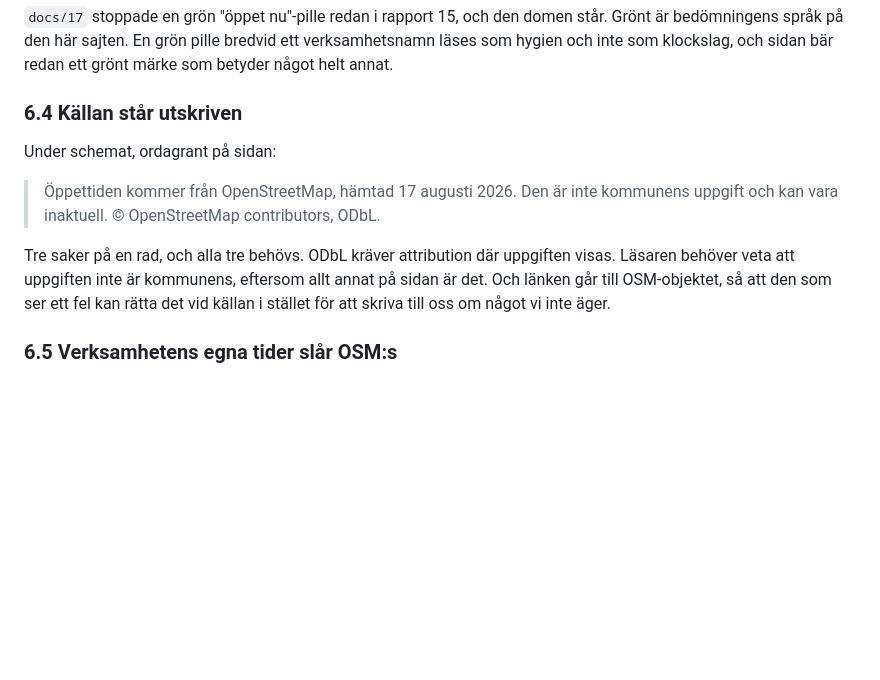
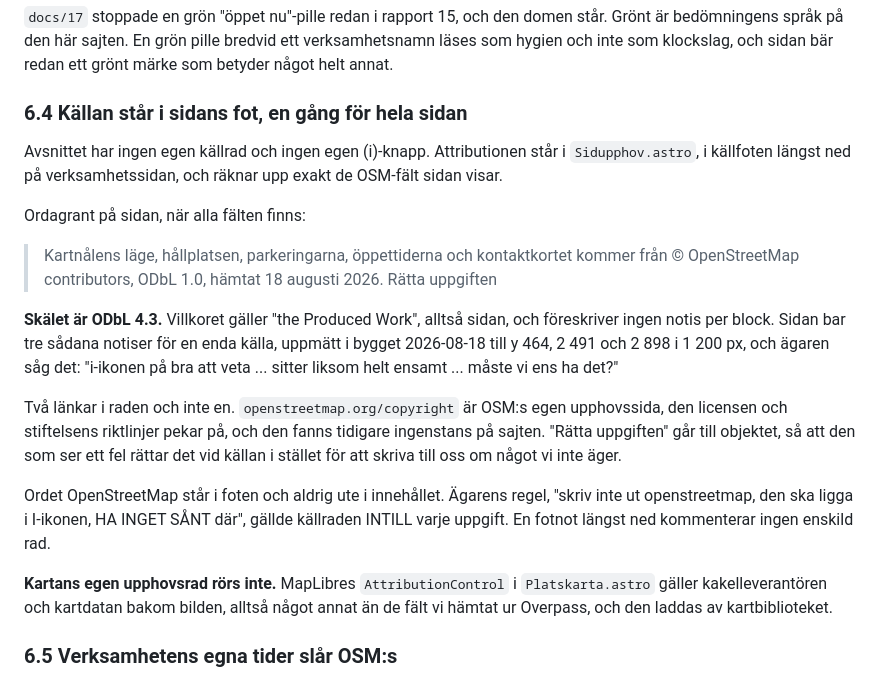
Before and after one commit to manserlandsson/prikko, a Markdown page: docs/33_oppettider.md, the part around the change. GitHub-like rendering; blank space fills up the shorter version.

```diff
--- a/docs/33_oppettider.md
+++ b/docs/33_oppettider.md
@@ -324,17 +324,38 @@ står. Grönt är bedömningens språk på den här sajten. En grön pille bredv
 verksamhetsnamn läses som hygien och inte som klockslag, och sidan bär redan ett
 grönt märke som betyder något helt annat.
 
-### 6.4 Källan står utskriven
+### 6.4 Källan står i sidans fot, en gång för hela sidan
 
-Under schemat, ordagrant på sidan:
+Avsnittet har ingen egen källrad och ingen egen (i)-knapp. Attributionen står i
+`Sidupphov.astro`, i källfoten längst ned på verksamhetssidan, och räknar upp
+exakt de OSM-fält sidan visar.
 
-> Öppettiden kommer från OpenStreetMap, hämtad 17 augusti 2026. Den är inte
-> kommunens uppgift och kan vara inaktuell. © OpenStreetMap contributors, ODbL.
+Ordagrant på sidan, när alla fälten finns:
 
-Tre saker på en rad, och alla tre behövs. ODbL kräver attribution där uppgiften
-visas. Läsaren behöver veta att uppgiften inte är kommunens, eftersom allt annat
-på sidan är det. Och länken går till OSM-objektet, så att den som ser ett fel kan
-rätta det vid källan i stället för att skriva till oss om något vi inte äger.
+> Kartnålens läge, hållplatsen, parkeringarna, öppettiderna och kontaktkortet
+> kommer från © OpenStreetMap contributors, ODbL 1.0, hämtat 18 augusti 2026.
+> Rätta uppgiften
+
+**Skälet är ODbL 4.3.** Villkoret gäller "the Produced Work", alltså sidan, och
+föreskriver ingen notis per block. Sidan bar tre sådana notiser för en enda
+källa, uppmätt i bygget 2026-08-18 till y 464, 2 491 och 2 898 i 1 200 px, och
+ägaren såg det: "i-ikonen på bra att veta ... sitter liksom helt ensamt ...
+måste vi ens ha det?"
+
+Två länkar i raden och inte en. `openstreetmap.org/copyright` är OSM:s egen
+upphovssida, den licensen och stiftelsens riktlinjer pekar på, och den fanns
+tidigare ingenstans på sajten. "Rätta uppgiften" går till objektet, så att den
+som ser ett fel rättar det vid källan i stället för att skriva till oss om
+något vi inte äger.
+
+Ordet OpenStreetMap står i foten och aldrig ute i innehållet. Ägarens regel,
+"skriv inte ut openstreetmap, den ska ligga i I-ikonen, HA INGET SÅNT där",
+gällde källraden INTILL varje uppgift. En fotnot längst ned kommenterar ingen
+enskild rad.
+
+**Kartans egen upphovsrad rörs inte.** MapLibres `AttributionControl` i
+`Platskarta.astro` gäller kakelleverantören och kartdatan bakom bilden, alltså
+något annat än de fält vi hämtat ur Overpass, och den laddas av kartbiblioteket.
 
 ### 6.5 Verksamhetens egna tider slår OSM:s
 
```
Also changed, not shown: docs/37_osm_taggar.md (+42 -24 lines).
